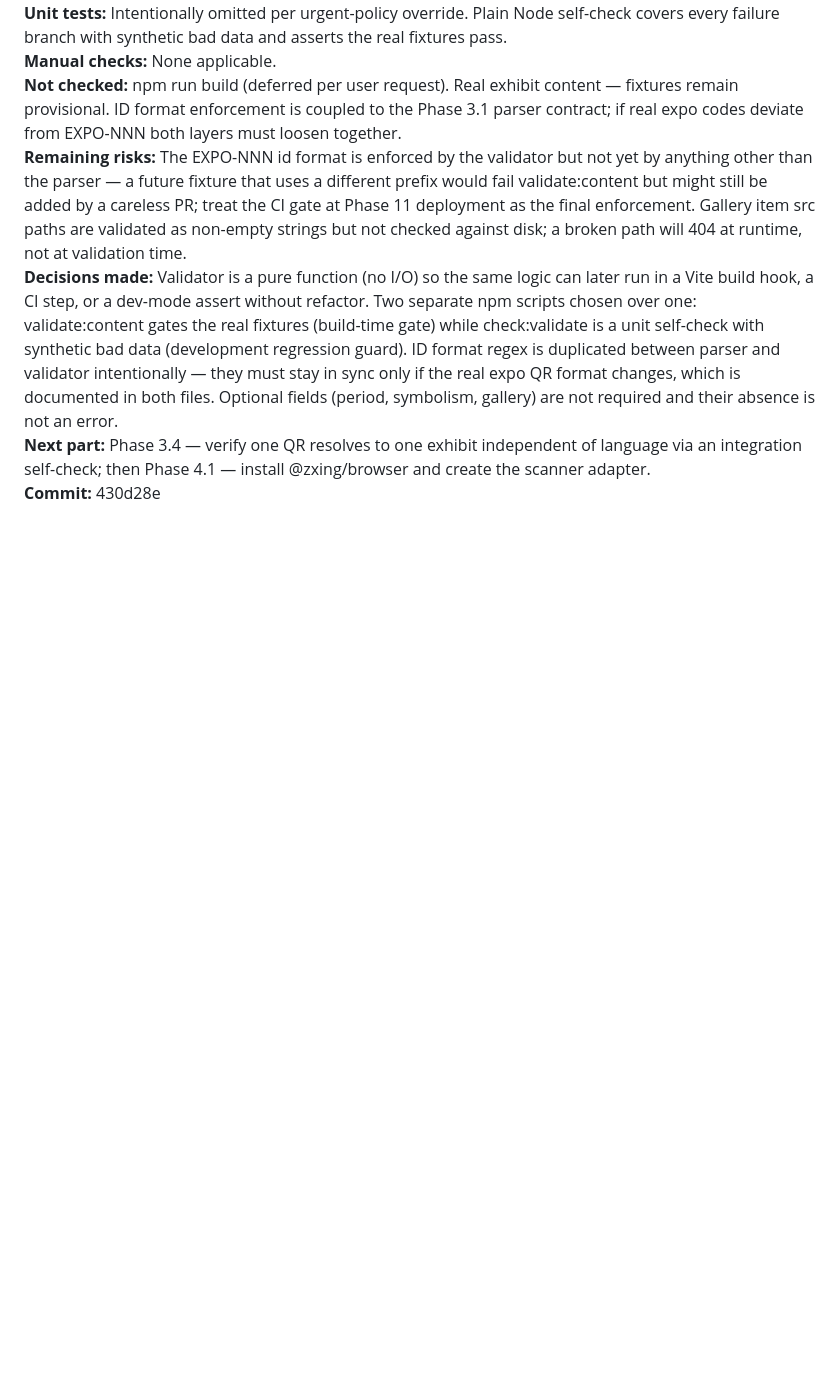
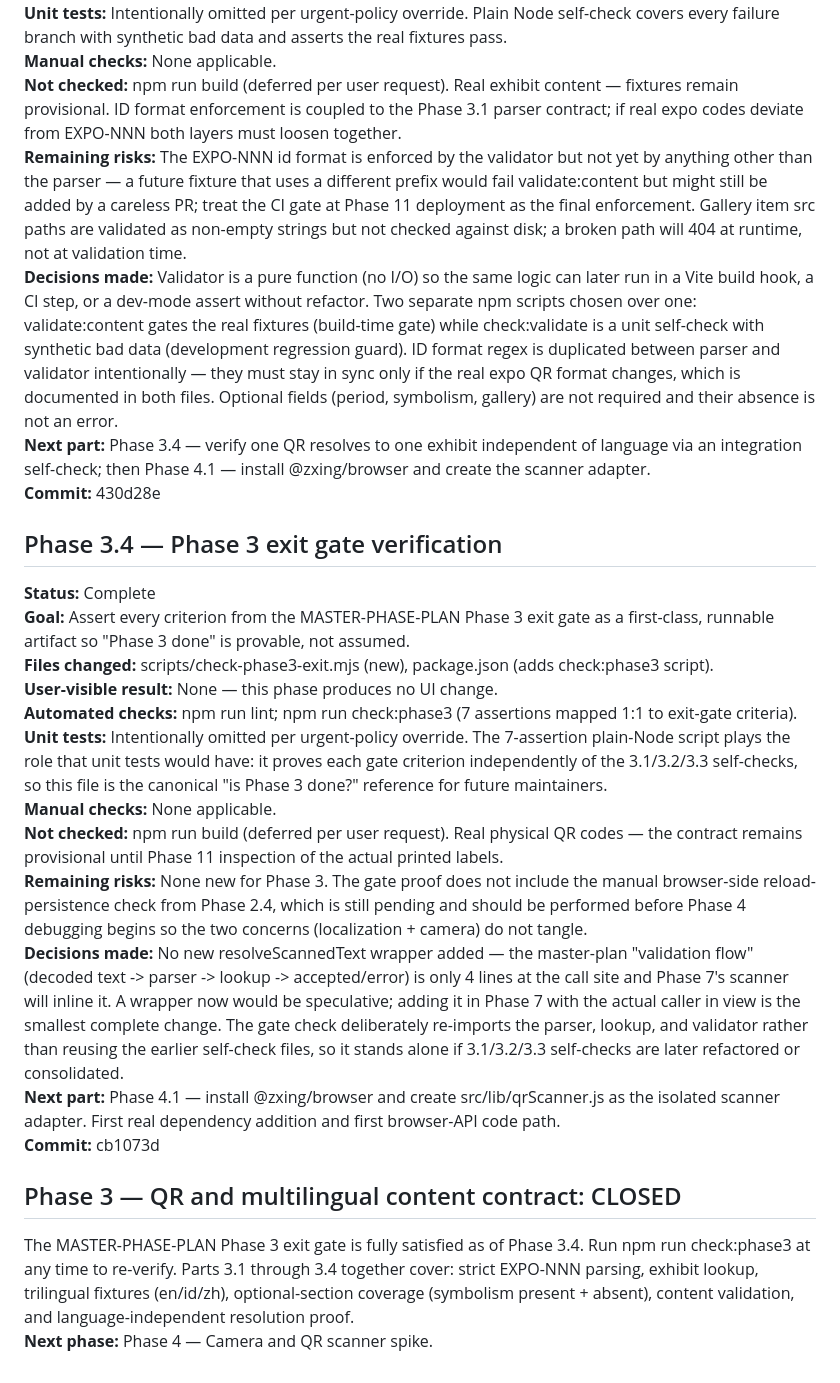
Before and after one commit to Hery21/react-camera-app, a Markdown page: PROGRESS.md, the part around the change. Drawn GitHub-style; blank space fills up the shorter version.

Commit message:
docs(progress): record phase 3.4 and close phase 3

```diff
--- a/PROGRESS.md
+++ b/PROGRESS.md
@@ -174,3 +174,23 @@
 **Decisions made:** Validator is a pure function (no I/O) so the same logic can later run in a Vite build hook, a CI step, or a dev-mode assert without refactor. Two separate npm scripts chosen over one: validate:content gates the real fixtures (build-time gate) while check:validate is a unit self-check with synthetic bad data (development regression guard). ID format regex is duplicated between parser and validator intentionally — they must stay in sync only if the real expo QR format changes, which is documented in both files. Optional fields (period, symbolism, gallery) are not required and their absence is not an error.
 **Next part:** Phase 3.4 — verify one QR resolves to one exhibit independent of language via an integration self-check; then Phase 4.1 — install @zxing/browser and create the scanner adapter.
 **Commit:** 430d28e
+
+## Phase 3.4 — Phase 3 exit gate verification
+
+**Status:** Complete
+**Goal:** Assert every criterion from the MASTER-PHASE-PLAN Phase 3 exit gate as a first-class, runnable artifact so "Phase 3 done" is provable, not assumed.
+**Files changed:** scripts/check-phase3-exit.mjs (new), package.json (adds check:phase3 script).
+**User-visible result:** None — this phase produces no UI change.
+**Automated checks:** npm run lint; npm run check:phase3 (7 assertions mapped 1:1 to exit-gate criteria).
+**Unit tests:** Intentionally omitted per urgent-policy override. The 7-assertion plain-Node script plays the role that unit tests would have: it proves each gate criterion independently of the 3.1/3.2/3.3 self-checks, so this file is the canonical "is Phase 3 done?" reference for future maintainers.
+**Manual checks:** None applicable.
+**Not checked:** npm run build (deferred per user request). Real physical QR codes — the contract remains provisional until Phase 11 inspection of the actual printed labels.
+**Remaining risks:** None new for Phase 3. The gate proof does not include the manual browser-side reload-persistence check from Phase 2.4, which is still pending and should be performed before Phase 4 debugging begins so the two concerns (localization + camera) do not tangle.
+**Decisions made:** No new resolveScannedText wrapper added — the master-plan "validation flow" (decoded text -> parser -> lookup -> accepted/error) is only 4 lines at the call site and Phase 7's scanner will inline it. A wrapper now would be speculative; adding it in Phase 7 with the actual caller in view is the smallest complete change. The gate check deliberately re-imports the parser, lookup, and validator rather than reusing the earlier self-check files, so it stands alone if 3.1/3.2/3.3 self-checks are later refactored or consolidated.
+**Next part:** Phase 4.1 — install @zxing/browser and create src/lib/qrScanner.js as the isolated scanner adapter. First real dependency addition and first browser-API code path.
+**Commit:** cb1073d
+
+## Phase 3 — QR and multilingual content contract: CLOSED
+
+The MASTER-PHASE-PLAN Phase 3 exit gate is fully satisfied as of Phase 3.4. Run npm run check:phase3 at any time to re-verify. Parts 3.1 through 3.4 together cover: strict EXPO-NNN parsing, exhibit lookup, trilingual fixtures (en/id/zh), optional-section coverage (symbolism present + absent), content validation, and language-independent resolution proof.
+**Next phase:** Phase 4 — Camera and QR scanner spike.
```
